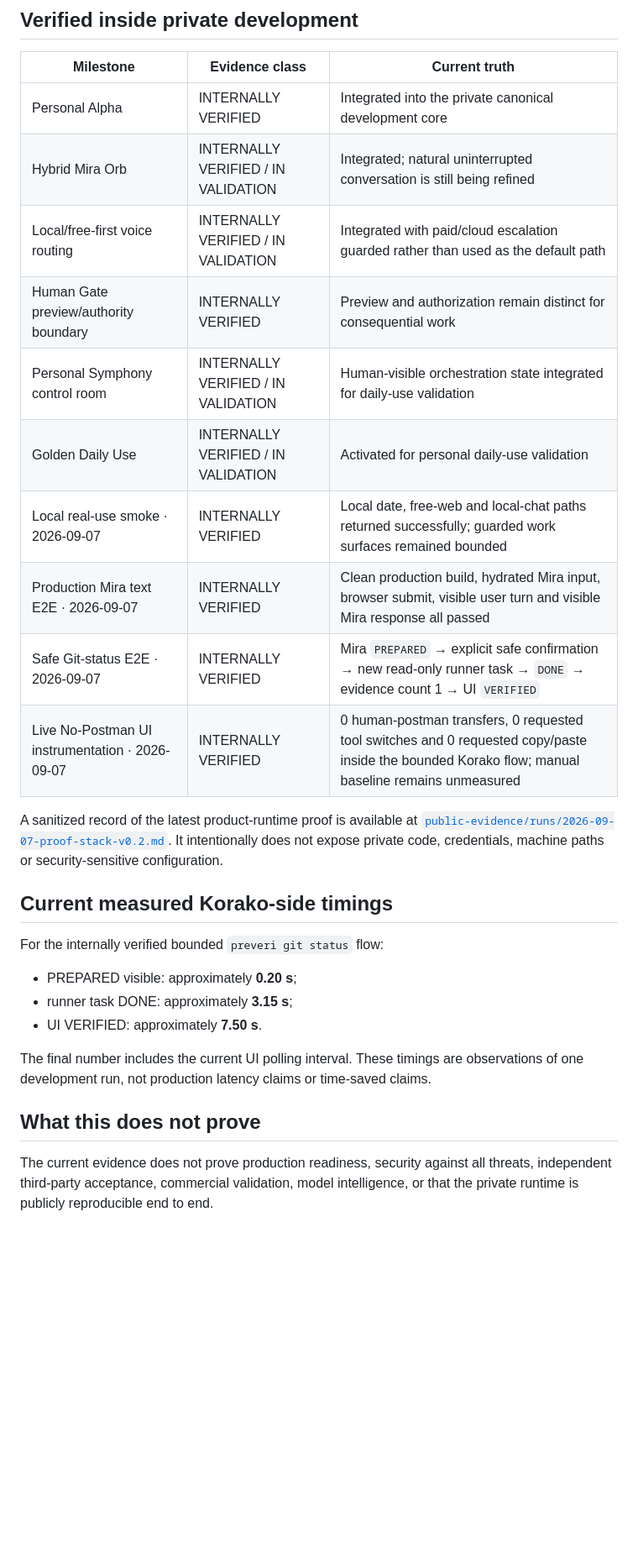
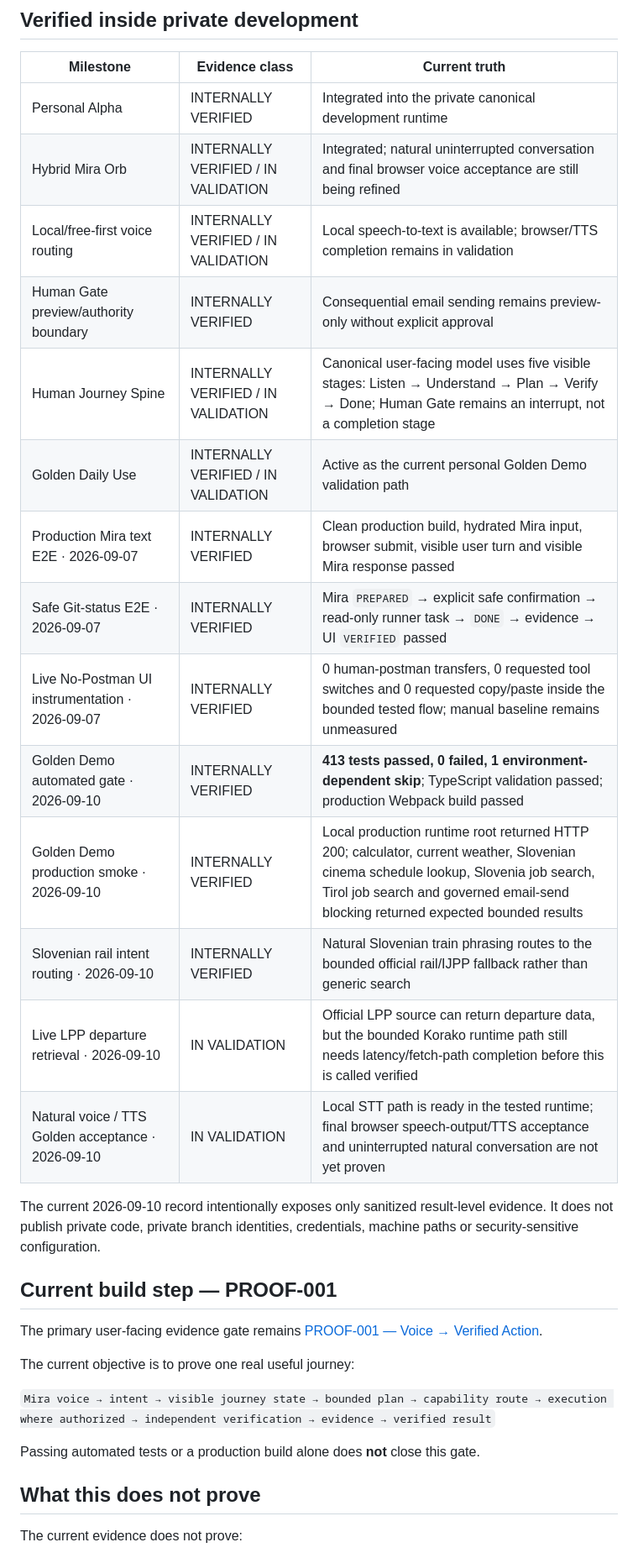
Before and after one commit to vcheeko/korako-yolawani, a Markdown page: docs/DEVELOPMENT_EVIDENCE.md, the part around one of its changes. Shown at 84% size. GitHub-like rendering; blank space fills up the shorter version.

Commit message:
docs: refresh development evidence ledger for Golden Demo

```diff
--- a/docs/DEVELOPMENT_EVIDENCE.md
+++ b/docs/DEVELOPMENT_EVIDENCE.md
@@ -59,30 +59,34 @@ So the repo proves the instrumentation works, but **does not yet prove quantifie
 
 | Milestone | Evidence class | Current truth |
 | --- | --- | --- |
-| Personal Alpha | INTERNALLY VERIFIED | Integrated into the private canonical development core |
-| Hybrid Mira Orb | INTERNALLY VERIFIED / IN VALIDATION | Integrated; natural uninterrupted conversation is still being refined |
-| Local/free-first voice routing | INTERNALLY VERIFIED / IN VALIDATION | Integrated with paid/cloud escalation guarded rather than used as the default path |
-| Human Gate preview/authority boundary | INTERNALLY VERIFIED | Preview and authorization remain distinct for consequential work |
-| Personal Symphony control room | INTERNALLY VERIFIED / IN VALIDATION | Human-visible orchestration state integrated for daily-use validation |
-| Golden Daily Use | INTERNALLY VERIFIED / IN VALIDATION | Activated for personal daily-use validation |
-| Local real-use smoke · 2026-09-07 | INTERNALLY VERIFIED | Local date, free-web and local-chat paths returned successfully; guarded work surfaces remained bounded |
-| Production Mira text E2E · 2026-09-07 | INTERNALLY VERIFIED | Clean production build, hydrated Mira input, browser submit, visible user turn and visible Mira response all passed |
-| Safe Git-status E2E · 2026-09-07 | INTERNALLY VERIFIED | Mira `PREPARED` → explicit safe confirmation → new read-only runner task → `DONE` → evidence count 1 → UI `VERIFIED` |
-| Live No-Postman UI instrumentation · 2026-09-07 | INTERNALLY VERIFIED | 0 human-postman transfers, 0 requested tool switches and 0 requested copy/paste inside the bounded Korako flow; manual baseline remains unmeasured |
+| Personal Alpha | INTERNALLY VERIFIED | Integrated into the private canonical development runtime |
+| Hybrid Mira Orb | INTERNALLY VERIFIED / IN VALIDATION | Integrated; natural uninterrupted conversation and final browser voice acceptance are still being refined |
+| Local/free-first voice routing | INTERNALLY VERIFIED / IN VALIDATION | Local speech-to-text is available; browser/TTS completion remains in validation |
+| Human Gate preview/authority boundary | INTERNALLY VERIFIED | Consequential email sending remains preview-only without explicit approval |
+| Human Journey Spine | INTERNALLY VERIFIED / IN VALIDATION | Canonical user-facing model uses five visible stages: Listen → Understand → Plan → Verify → Done; Human Gate remains an interrupt, not a completion stage |
+| Golden Daily Use | INTERNALLY VERIFIED / IN VALIDATION | Active as the current personal Golden Demo validation path |
+| Production Mira text E2E · 2026-09-07 | INTERNALLY VERIFIED | Clean production build, hydrated Mira input, browser submit, visible user turn and visible Mira response passed |
+| Safe Git-status E2E · 2026-09-07 | INTERNALLY VERIFIED | Mira `PREPARED` → explicit safe confirmation → read-only runner task → `DONE` → evidence → UI `VERIFIED` passed |
+| Live No-Postman UI instrumentation · 2026-09-07 | INTERNALLY VERIFIED | 0 human-postman transfers, 0 requested tool switches and 0 requested copy/paste inside the bounded tested flow; manual baseline remains unmeasured |
+| Golden Demo automated gate · 2026-09-10 | INTERNALLY VERIFIED | **413 tests passed, 0 failed, 1 environment-dependent skip**; TypeScript validation passed; production Webpack build passed |
+| Golden Demo production smoke · 2026-09-10 | INTERNALLY VERIFIED | Local production runtime root returned HTTP 200; calculator, current weather, Slovenian cinema schedule lookup, Slovenia job search, Tirol job search and governed email-send blocking returned expected bounded results |
+| Slovenian rail intent routing · 2026-09-10 | INTERNALLY VERIFIED | Natural Slovenian train phrasing routes to the bounded official rail/IJPP fallback rather than generic search |
+| Live LPP departure retrieval · 2026-09-10 | IN VALIDATION | Official LPP source can return departure data, but the bounded Korako runtime path still needs latency/fetch-path completion before this is called verified |
+| Natural voice / TTS Golden acceptance · 2026-09-10 | IN VALIDATION | Local STT path is ready in the tested runtime; final browser speech-output/TTS acceptance and uninterrupted natural conversation are not yet proven |
 
-A sanitized record of the latest product-runtime proof is available at [`public-evidence/runs/2026-09-07-proof-stack-v0.2.md`](../public-evidence/runs/2026-09-07-proof-stack-v0.2.md). It intentionally does not expose private code, credentials, machine paths or security-sensitive configuration.
+The current 2026-09-10 record intentionally exposes only sanitized result-level evidence. It does not publish private code, private branch identities, credentials, machine paths or security-sensitive configuration.
 
-## Current measured Korako-side timings
+## Current build step — PROOF-001
 
-For the internally verified bounded `preveri git status` flow:
+The primary user-facing evidence gate remains [PROOF-001 — Voice → Verified Action](https://github.com/vcheeko/korako-yolawani/issues/3).
 
-- PREPARED visible: approximately **0.20 s**;
-- runner task DONE: approximately **3.15 s**;
-- UI VERIFIED: approximately **7.50 s**.
+The current objective is to prove one real useful journey:
 
-The final number includes the current UI polling interval. These timings are observations of one development run, not production latency claims or time-saved claims.
+`Mira voice → intent → visible journey state → bounded plan → capability route → execution where authorized → independent verification → evidence → verified result`
+
+Passing automated tests or a production build alone does **not** close this gate.
 
 ## What this does not prove
 
-The current evidence does not prove production readiness, security against all threats, independent third-party acceptance, commercial validation, model intelligence, or that the private runtime is publicly reproducible end to end.
+The current evidence does not prove:
 
```
Also changed, not shown: other parts of docs/DEVELOPMENT_EVIDENCE.md (+21 -9 lines).
